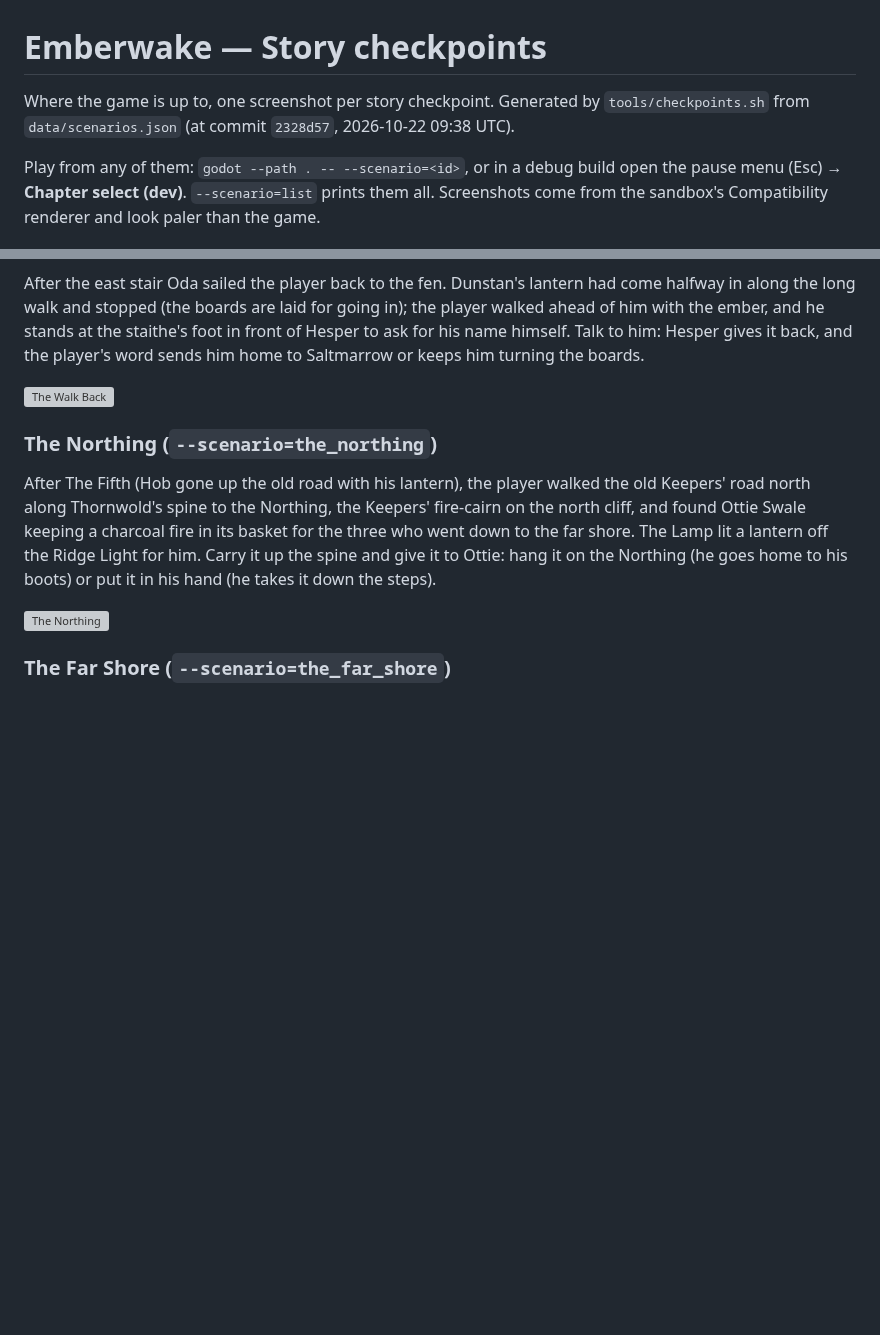
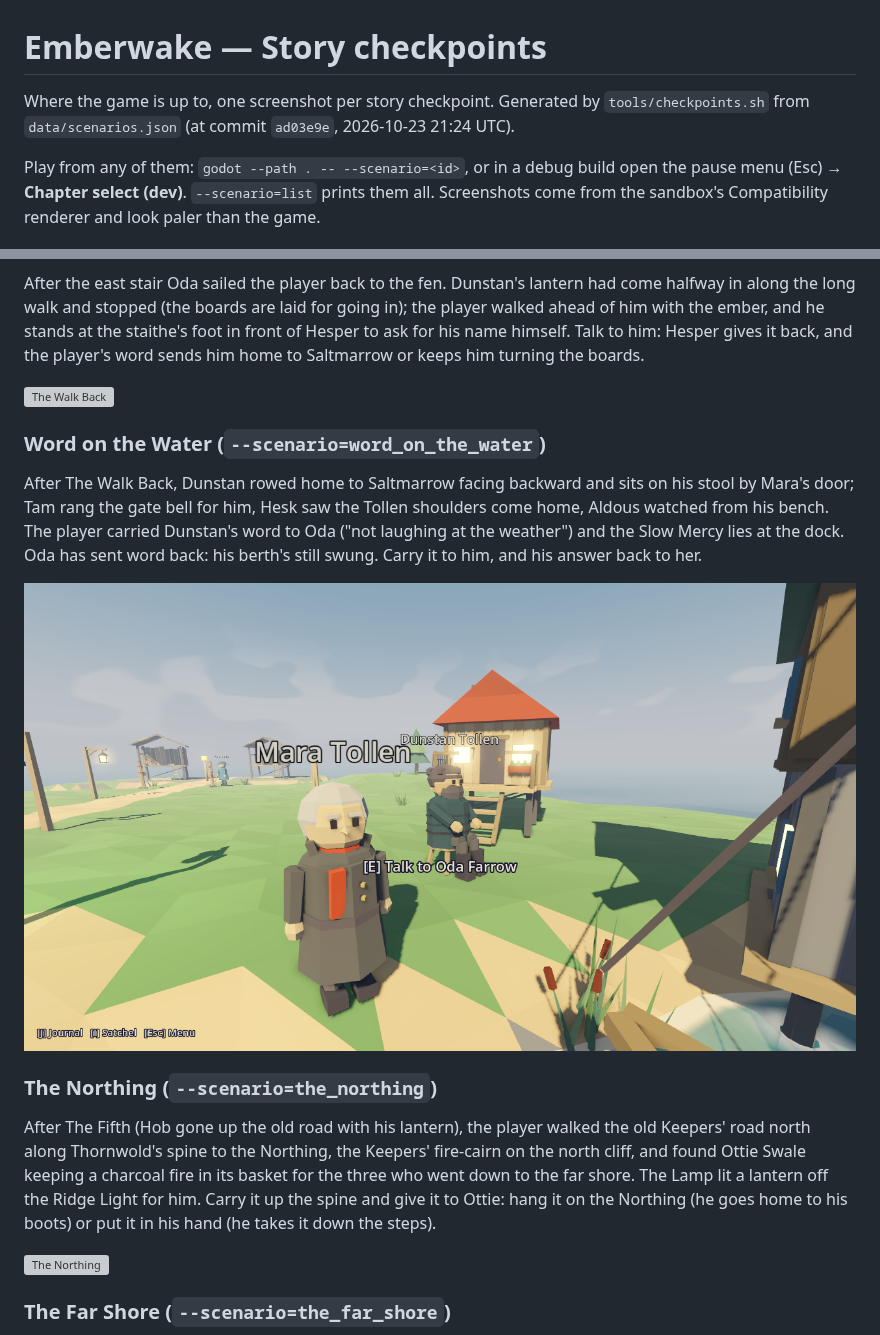
Before and after one commit to LoganChu/Agent_Game_Playground, a Markdown page: docs/CHECKPOINTS.md, 2 parts joined by grey strips. GitHub-like rendering; pictures changed too: docs/checkpoints/word_on_the_water.png (added); blank space fills up the shorter version; grey boxes are pictures that could not be loaded.

Commit message:
content: Word on the Water — Dunstan's message reaches Oda at any port and her word goes back (berth / no fare); Tam, Hesk, Pell and Aldous notice he walked back; checkpoint
Co-Authored-By: Claude Opus 5.5 <noreply@anthropic.com>
Claude-Session: https://claude.ai/code/session_01NFSifYqYUWWC8XVtijsHU5

```diff
--- a/docs/CHECKPOINTS.md
+++ b/docs/CHECKPOINTS.md
@@ -1,7 +1,7 @@
 # Emberwake — Story checkpoints
 
 Where the game is up to, one screenshot per story checkpoint. Generated by
-`tools/checkpoints.sh` from `data/scenarios.json` (at commit `2328d57`, 2026-10-22 09:38 UTC).
+`tools/checkpoints.sh` from `data/scenarios.json` (at commit `ad03e9e`, 2026-10-23 21:24 UTC).
 
 Play from any of them: `godot --path . -- --scenario=<id>`, or in a debug build open the
 pause menu (Esc) → **Chapter select (dev)**. `--scenario=list` prints them all.
@@ -155,6 +155,12 @@ After the east stair Oda sailed the player back to the fen. Dunstan's lantern ha
 
 ![The Walk Back](checkpoints/the_walk_back.png)
 
+### Word on the Water  (`--scenario=word_on_the_water`)
+
+After The Walk Back, Dunstan rowed home to Saltmarrow facing backward and sits on his stool by Mara's door; Tam rang the gate bell for him, Hesk saw the Tollen shoulders come home, Aldous watched from his bench. The player carried Dunstan's word to Oda ("not laughing at the weather") and the Slow Mercy lies at the dock. Oda has sent word back: his berth's still swung. Carry it to him, and his answer back to her.
+
+![Word on the Water](checkpoints/word_on_the_water.png)
+
 ### The Northing  (`--scenario=the_northing`)
 
 After The Fifth (Hob gone up the old road with his lantern), the player walked the old Keepers' road north along Thornwold's spine to the Northing, the Keepers' fire-cairn on the north cliff, and found Ottie Swale keeping a charcoal fire in its basket for the three who went down to the far shore. The Lamp lit a lantern off the Ridge Light for him. Carry it up the spine and give it to Ottie: hang it on the Northing (he goes home to his boots) or put it in his hand (he takes it down the steps).
```
Also changed, not shown: 9 other files.
